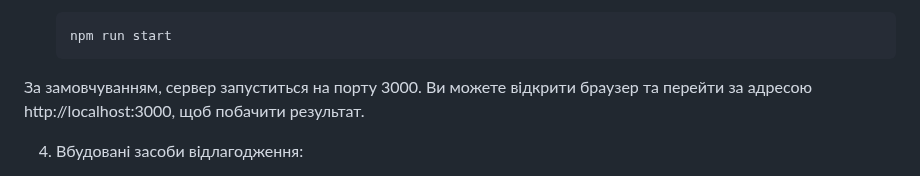
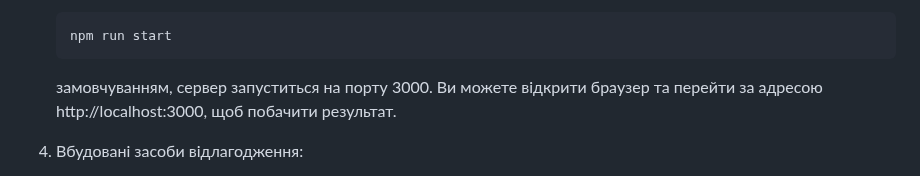
Before and after one commit to deivan/start-as-js-fullstack, a Markdown page: README.md, the part around the change. Rendered like a GitHub page.

Commit message:
fixed tab

````diff
--- a/README.md
+++ b/README.md
@@ -35,7 +35,7 @@
     npm run start
     ```
 
-  За замовчуванням, сервер запуститься на порту 3000. Ви можете відкрити браузер та перейти за адресою http://localhost:3000, щоб побачити результат.
+     замовчуванням, сервер запуститься на порту 3000. Ви можете відкрити браузер та перейти за адресою http://localhost:3000, щоб побачити результат.
 
 
 4. Вбудовані засоби відлагодження:
````
